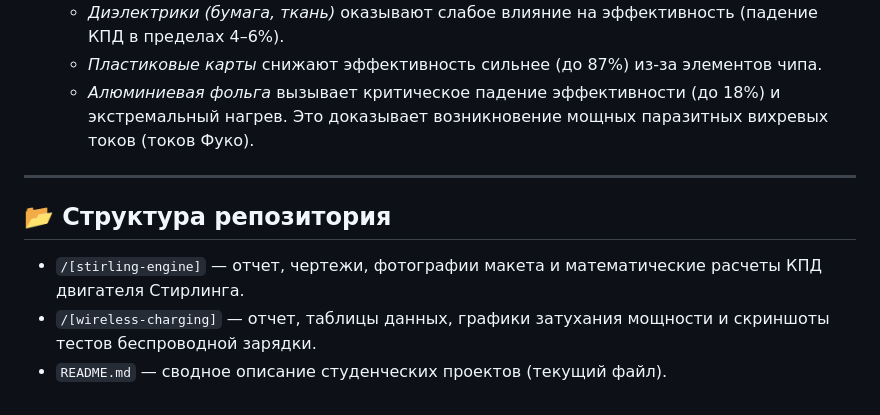
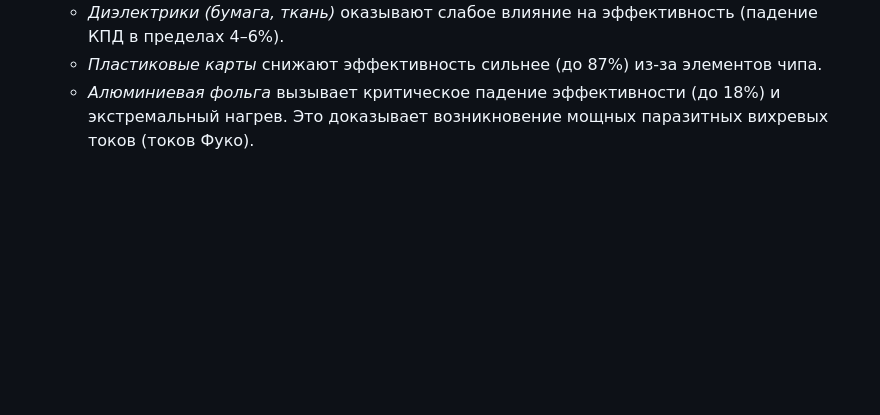
Before and after one commit to maksim-06/Study-in-ITMO, a Markdown page: README.md, the part around the change. Drawn GitHub-style; blank space fills up the shorter version.

```diff
--- a/README.md
+++ b/README.md
@@ -55,11 +55,3 @@
   * *Диэлектрики (бумага, ткань)* оказывают слабое влияние на эффективность (падение КПД в пределах 4–6%).
   * *Пластиковые карты* снижают эффективность сильнее (до 87%) из-за элементов чипа.
   * *Алюминиевая фольга* вызывает критическое падение эффективности (до 18%) и экстремальный нагрев. Это доказывает возникновение мощных паразитных вихревых токов (токов Фуко).
-
----
-
-## 📂 Структура репозитория
-
-* `/[stirling-engine]` — отчет, чертежи, фотографии макета и математические расчеты КПД двигателя Стирлинга.
-* `/[wireless-charging]` — отчет, таблицы данных, графики затухания мощности и скриншоты тестов беспроводной зарядки.
-* `README.md` — сводное описание студенческих проектов (текущий файл).
```
